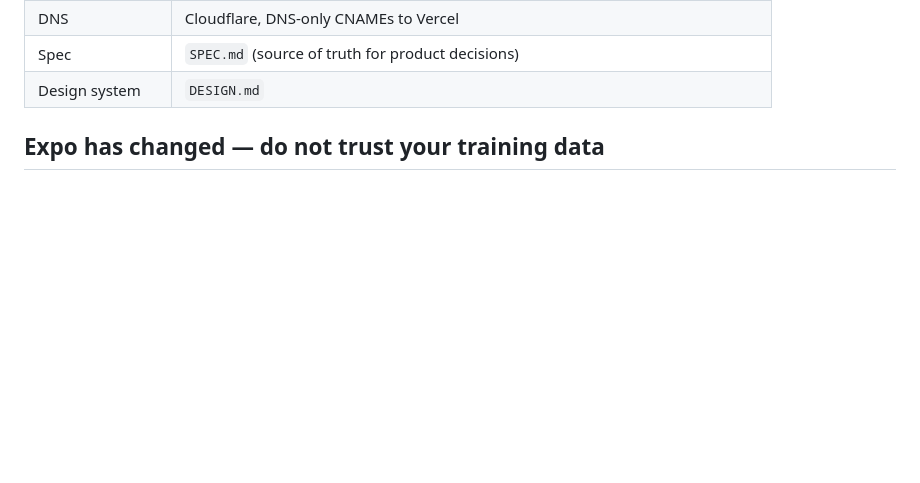
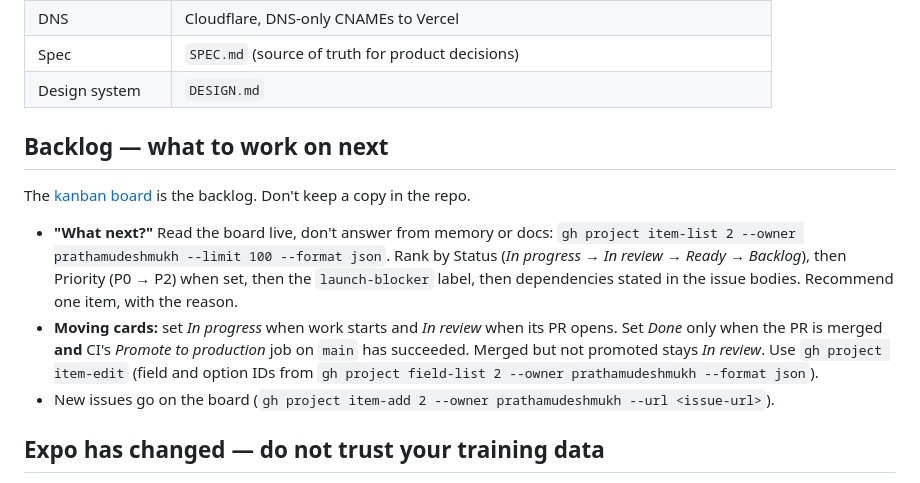
Before and after one commit to prathamudeshmukh/wikiweb, a Markdown page: AGENTS.md, the part around the change. Drawn GitHub-style; blank space fills up the shorter version.

Commit message:
docs: use the kanban board as the backlog (#37)
* docs: keep the issue backlog in SPEC §16

One row per GitHub issue in priority order. A row is ticked only once
its PR is merged and CI promotes the build to production. #17 stays in
progress: promotion has failed since #33. AGENTS.md gains the upkeep rule.

Co-Authored-By: Claude Opus 5.5 <noreply@anthropic.com>

* docs: use the kanban board as the backlog, not SPEC §16

Drops the SPEC §16 table. AGENTS.md now points "what next?" at the
GitHub project board, read live with gh, and says when to move cards.
Done means merged and promoted to production.

Co-Authored-By: Claude Opus 5.5 <noreply@anthropic.com>

---------

Co-authored-by: Claude Opus 5.5 <noreply@anthropic.com>

```diff
--- a/AGENTS.md
+++ b/AGENTS.md
@@ -16,6 +16,14 @@ Tangent (repo: `wikiweb`). Keep this list current; add new links here, not in ch
 | DNS | Cloudflare, DNS-only CNAMEs to Vercel |
 | Spec | `SPEC.md` (source of truth for product decisions) |
 | Design system | `DESIGN.md` |
+
+## Backlog — what to work on next
+
+The [kanban board](https://github.com/users/prathamudeshmukh/projects/2) is the backlog. Don't keep a copy in the repo.
+
+- **"What next?"** Read the board live, don't answer from memory or docs: `gh project item-list 2 --owner prathamudeshmukh --limit 100 --format json`. Rank by Status (*In progress* → *In review* → *Ready* → *Backlog*), then Priority (P0 → P2) when set, then the `launch-blocker` label, then dependencies stated in the issue bodies. Recommend one item, with the reason.
+- **Moving cards:** set *In progress* when work starts and *In review* when its PR opens. Set *Done* only when the PR is merged **and** CI's *Promote to production* job on `main` has succeeded. Merged but not promoted stays *In review*. Use `gh project item-edit` (field and option IDs from `gh project field-list 2 --owner prathamudeshmukh --format json`).
+- New issues go on the board (`gh project item-add 2 --owner prathamudeshmukh --url <issue-url>`).
 
 ## Expo has changed — do not trust your training data
 
```
